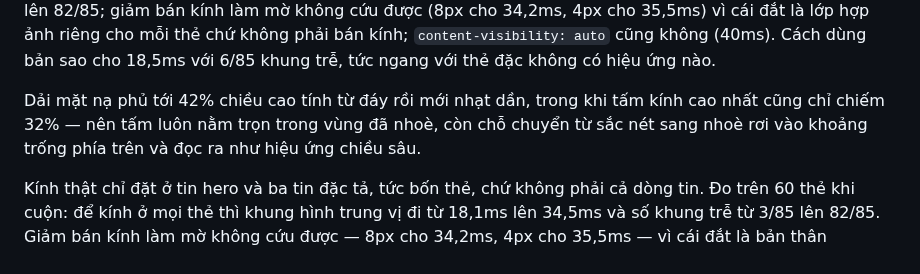
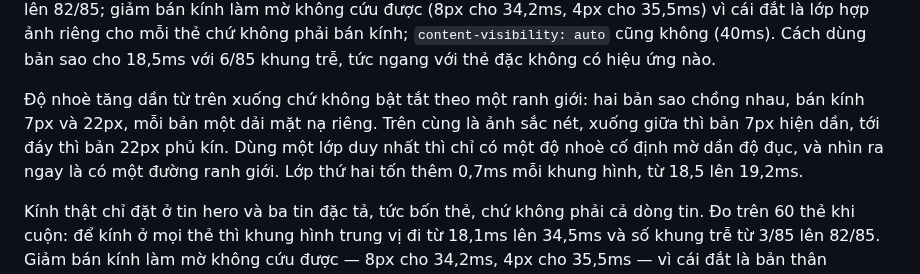
Before and after one commit to wwwxadieu/New-Feed, a Markdown page: README.md, the part around the change. Drawn GitHub-style.

```diff
--- a/README.md
+++ b/README.md
@@ -210,10 +210,12 @@ mỗi thẻ chứ không phải bán kính; `content-visibility: auto` cũng kh
 Cách dùng bản sao cho 18,5ms với 6/85 khung trễ, tức ngang với thẻ đặc không
 có hiệu ứng nào.
 
-Dải mặt nạ phủ tới 42% chiều cao tính từ đáy rồi mới nhạt dần, trong khi tấm
-kính cao nhất cũng chỉ chiếm 32% — nên tấm luôn nằm trọn trong vùng đã nhoè,
-còn chỗ chuyển từ sắc nét sang nhoè rơi vào khoảng trống phía trên và đọc ra
-như hiệu ứng chiều sâu.
+Độ nhoè tăng dần từ trên xuống chứ không bật tắt theo một ranh giới: hai bản
+sao chồng nhau, bán kính 7px và 22px, mỗi bản một dải mặt nạ riêng. Trên cùng
+là ảnh sắc nét, xuống giữa thì bản 7px hiện dần, tới đáy thì bản 22px phủ
+kín. Dùng một lớp duy nhất thì chỉ có một độ nhoè cố định mờ dần độ đục, và
+nhìn ra ngay là có một đường ranh giới. Lớp thứ hai tốn thêm 0,7ms mỗi khung
+hình, từ 18,5 lên 19,2ms.
 
 Kính thật chỉ đặt ở tin hero và ba tin đặc tả, tức bốn thẻ, chứ không phải cả
 dòng tin. Đo trên 60 thẻ khi cuộn: để kính ở mọi thẻ thì khung hình trung vị
```
Also changed, not shown: docs/screenshots/dashboard-dark.png, docs/screenshots/dashboard-light.png, 8 other files.
